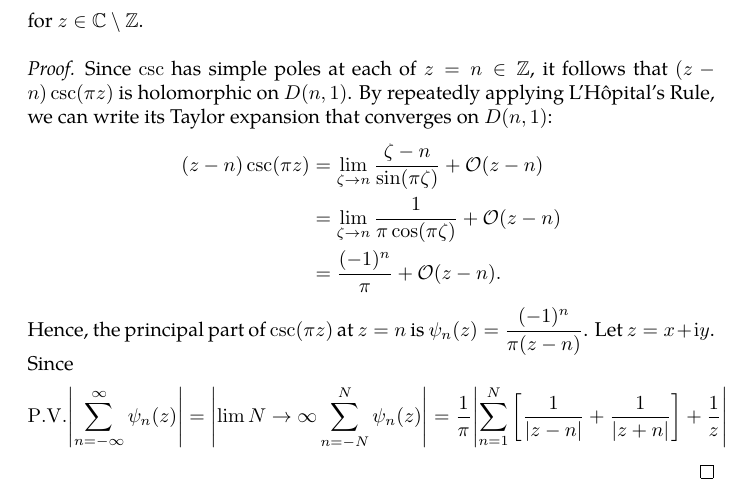
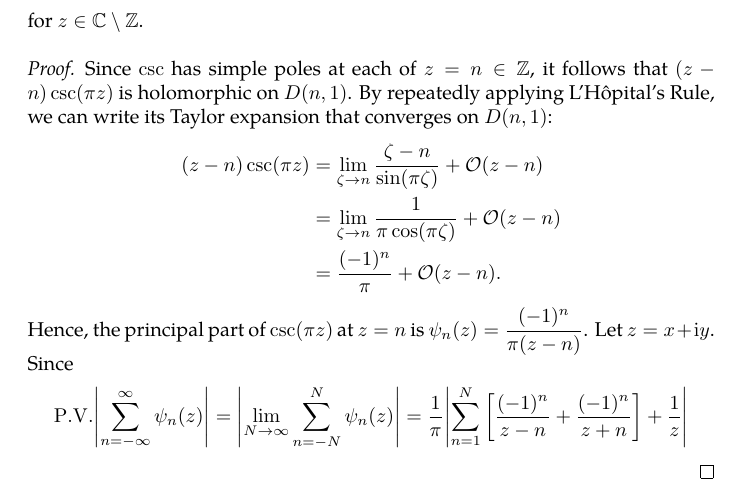
Before and after one commit to slipperking/complex-analysis-latex, a LaTeX document (main.tex): part of page 109 of 141, cut so that both start at the same text. Compiled offline with pdfLaTeX.

Commit message:
overleaf_to_git (Sat Jul 26 23:08:16 2025 -0700): update main.tex from r18648 to r18655

```diff
--- a/main.tex
+++ b/main.tex
@@ -2518,7 +2518,7 @@ As it turns out, an entire function can in fact be constructed for infinitely ma
         &=\frac{(-1)^n}{\pi}+\order{z-n}.
     \end{align*}
     Hence, the principal part of \(\csc(\pi z)\) at \(z=n\) is \(\psi_n(z)=\frac{(-1)^n}{\pi(z-n)}\). Let \(z=x+\ii y\). Since \begin{align*}
-        \PV{\abs{\sum_{n=-\infty}^\infty\psi_n(z)}}&=\abs{\lim{N\to\infty}\sum_{n=-N}^N\psi_n(z)}=\frac{1}{\pi}\abs{\sum_{n=1}^N\qty[\frac{1}{\abs{z-n}}+\frac{1}{\abs{z+n}}]+\frac{1}{z}}
+        \PV{\abs{\sum_{n=-\infty}^\infty\psi_n(z)}}&=\abs{\lim_{N\to\infty}\sum_{n=-N}^N\psi_n(z)}=\frac{1}{\pi}\abs{\sum_{n=1}^N\qty[\frac{(-1)^n}{z-n}+\frac{(-1)^n}{z+n}]+\frac{1}{z}}
     \end{align*}
 \end{proof}
 \begin{example}\label{ex:cotpoleexpansion}
```
